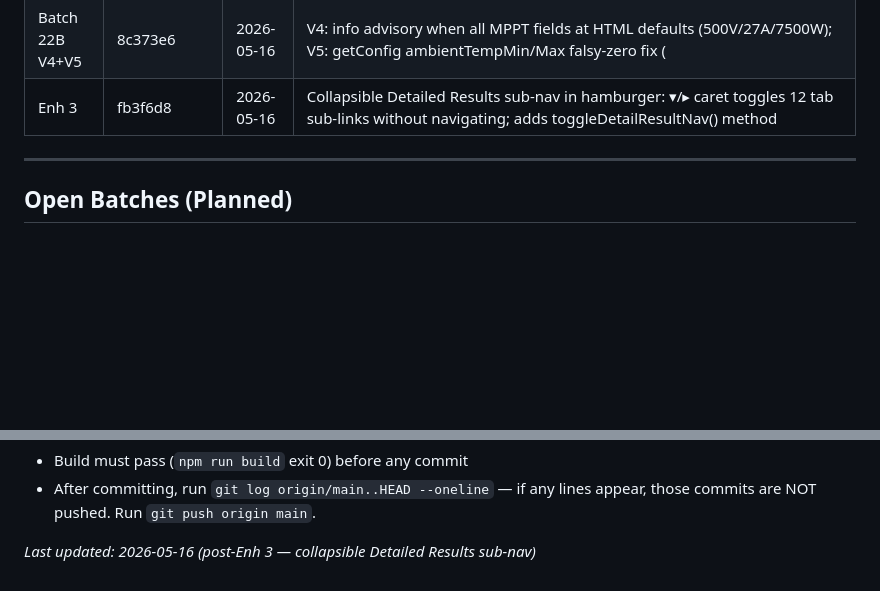
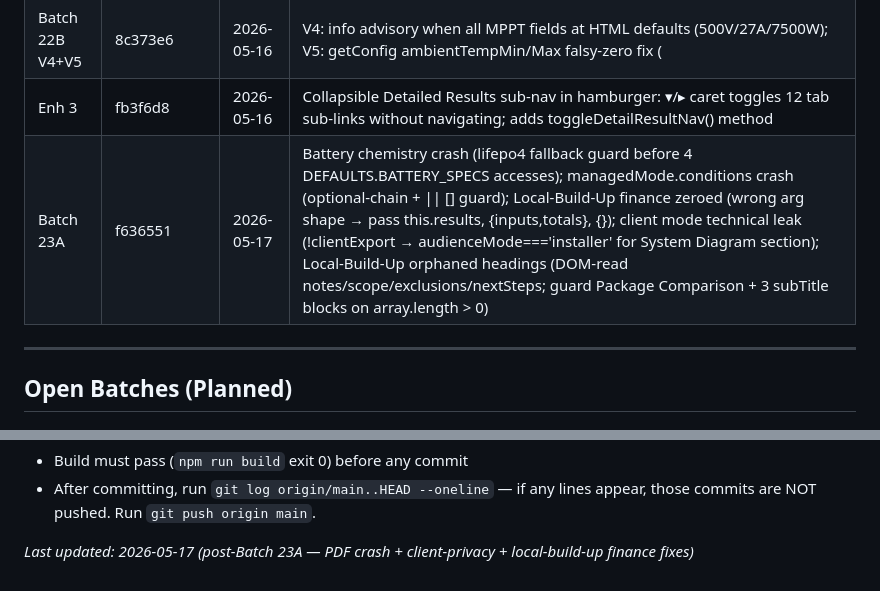
Before and after one commit to Leebartea/Photovoltaic, a Markdown page: Helpful Md/11_Developer_Reference/BATCH_ROADMAP.md, 2 parts joined by grey strips. GitHub-like rendering; blank space fills up the shorter version.

Commit message:
Docs: update BATCH_ROADMAP for Batch 23A

```diff
--- a/Helpful Md/11_Developer_Reference/BATCH_ROADMAP.md
+++ b/Helpful Md/11_Developer_Reference/BATCH_ROADMAP.md
@@ -46,6 +46,7 @@ Updated after each batch. Last update: 2026-05-14 (post-Batch 18).
 | Enh 2     | 498ea2f | 2026-05-16 | Hamburger result nav two-tier hierarchy: section links (Executive Snapshot, Commercial Estimate, Warnings[conditional], Detailed Results, Disclaimer, Export) + indented tab sub-links under Detailed Results; adds navigateToResultSection(sectionId) helper |
 | Batch 22B V4+V5 | 8c373e6 | 2026-05-16 | V4: info advisory when all MPPT fields at HTML defaults (500V/27A/7500W); V5: getConfig ambientTempMin/Max falsy-zero fix (|| → isNaN guard) |
 | Enh 3     | fb3f6d8 | 2026-05-16 | Collapsible Detailed Results sub-nav in hamburger: ▾/▸ caret toggles 12 tab sub-links without navigating; adds toggleDetailResultNav() method |
+| Batch 23A | f636551 | 2026-05-17 | Battery chemistry crash (lifepo4 fallback guard before 4 DEFAULTS.BATTERY_SPECS accesses); managedMode.conditions crash (optional-chain + \|\| [] guard); Local-Build-Up finance zeroed (wrong arg shape → pass this.results, {inputs,totals}, {}); client mode technical leak (!clientExport → audienceMode==='installer' for System Diagram section); Local-Build-Up orphaned headings (DOM-read notes/scope/exclusions/nextSteps; guard Package Comparison + 3 subTitle blocks on array.length > 0) |
 
 ---
 
@@ -75,4 +76,4 @@ Updated after each batch. Last update: 2026-05-14 (post-Batch 18).
 - Build must pass (`npm run build` exit 0) before any commit
 - After committing, run `git log origin/main..HEAD --oneline` — if any lines appear, those commits are NOT pushed. Run `git push origin main`.
 
-*Last updated: 2026-05-16 (post-Enh 3 — collapsible Detailed Results sub-nav)*
+*Last updated: 2026-05-17 (post-Batch 23A — PDF crash + client-privacy + local-build-up finance fixes)*
```
